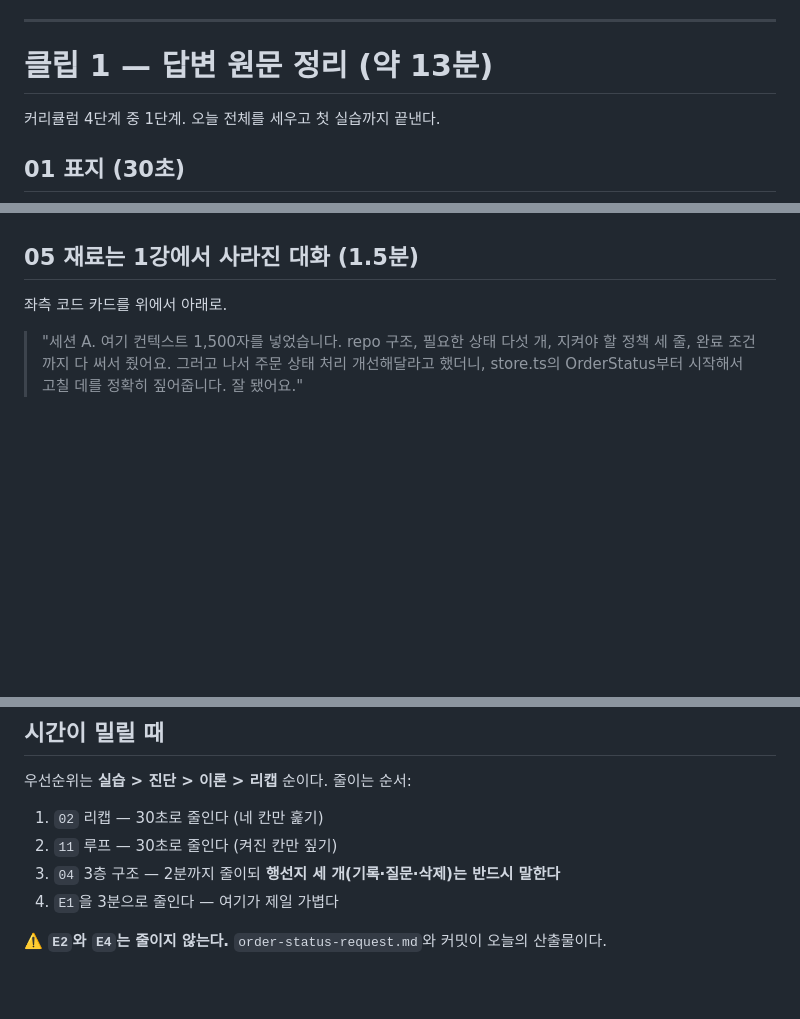
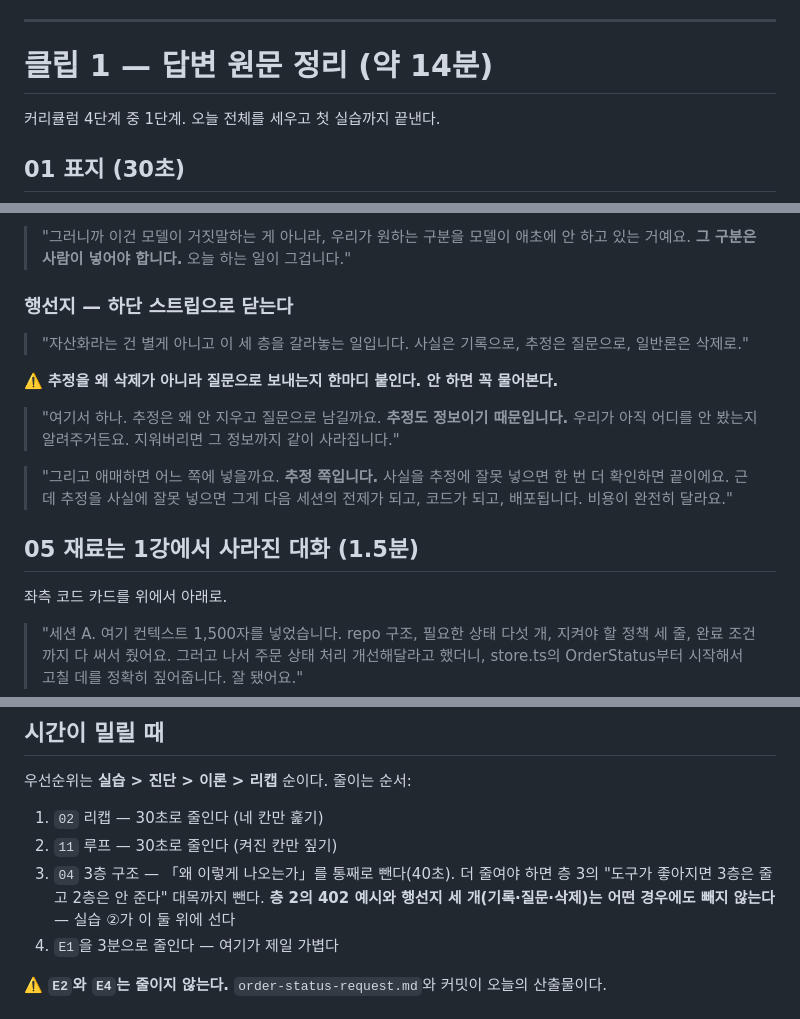
Before and after one commit to RainaKim/codex-lecture, a Markdown page: ref/lecture02-speaker-notes.md, 3 parts joined by grey strips. Drawn GitHub-style; blank space fills up the shorter version.

```diff
--- a/ref/lecture02-speaker-notes.md
+++ b/ref/lecture02-speaker-notes.md
@@ -12,7 +12,7 @@ Part 1 · Chapter 1 · 2강 · 이론 + 실습 · 약 45분 · 20장 · 클립 4
 
 ---
 
-# 클립 1 — 답변 원문 정리 (약 13분)
+# 클립 1 — 답변 원문 정리 (약 14분)
 
 커리큘럼 4단계 중 1단계. 오늘 전체를 세우고 첫 실습까지 끝낸다.
 
@@ -69,3 +141,19 @@ Part 1 · Chapter 1 · 2강 · 이론 + 실습 · 약 45분 · 20장 · 클립 4
+> "그러니까 이건 모델이 거짓말하는 게 아니라, 우리가 원하는 구분을 모델이 애초에 안 하고
+> 있는 거예요. **그 구분은 사람이 넣어야 합니다.** 오늘 하는 일이 그겁니다."
+
+### 행선지 — 하단 스트립으로 닫는다
+
+> "자산화라는 건 별게 아니고 이 세 층을 갈라놓는 일입니다. 사실은 기록으로, 추정은 질문으로,
+> 일반론은 삭제로."
+
+⚠️ **추정을 왜 삭제가 아니라 질문으로 보내는지 한마디 붙인다. 안 하면 꼭 물어본다.**
+
+> "여기서 하나. 추정은 왜 안 지우고 질문으로 남길까요. **추정도 정보이기 때문입니다.**
+> 우리가 아직 어디를 안 봤는지 알려주거든요. 지워버리면 그 정보까지 같이 사라집니다."
+
+> "그리고 애매하면 어느 쪽에 넣을까요. **추정 쪽입니다.** 사실을 추정에 잘못 넣으면 한 번 더
+> 확인하면 끝이에요. 근데 추정을 사실에 잘못 넣으면 그게 다음 세션의 전제가 되고, 코드가 되고,
+> 배포됩니다. 비용이 완전히 달라요."
 
 ## 05 재료는 1강에서 사라진 대화 (1.5분)
 
@@ -372,7 +460,9 @@ node labs/tools/check.mjs 02
 
 1. `02` 리캡 — 30초로 줄인다 (네 칸만 훑기)
 2. `11` 루프 — 30초로 줄인다 (켜진 칸만 짚기)
-3. `04` 3층 구조 — 2분까지 줄이되 **행선지 세 개(기록·질문·삭제)는 반드시 말한다**
+3. `04` 3층 구조 — 「왜 이렇게 나오는가」를 통째로 뺀다(40초). 더 줄여야 하면 층 3의
+   "도구가 좋아지면 3층은 줄고 2층은 안 준다" 대목까지 뺀다. **층 2의 402 예시와 행선지
+   세 개(기록·질문·삭제)는 어떤 경우에도 빼지 않는다** — 실습 ②가 이 둘 위에 선다
 4. `E1`을 3분으로 줄인다 — 여기가 제일 가볍다
 
 ⚠️ **`E2`와 `E4`는 줄이지 않는다.** `order-status-request.md`와 커밋이 오늘의 산출물이다.
```
Also changed, not shown: other parts of ref/lecture02-speaker-notes.md (+86 -12 lines).
